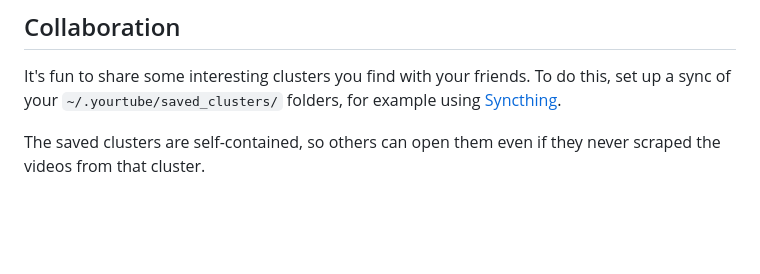
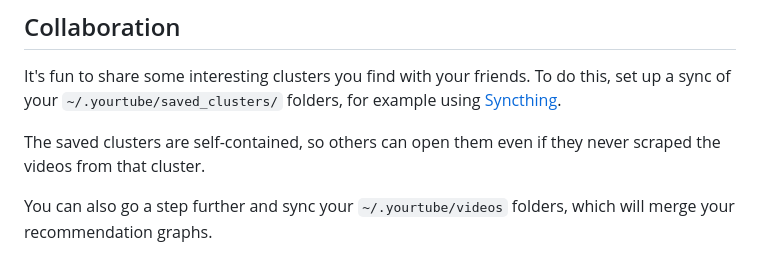
Before and after one commit to filyp/yourtube, a Markdown page: README.md, the part around the change. GitHub-like rendering; blank space fills up the shorter version.

Commit message:
. add graph mergins instruction

```diff
--- a/README.md
+++ b/README.md
@@ -91,3 +91,5 @@ systemctl --user list-timers
 It's fun to share some interesting clusters you find with your friends. To do this, set up a sync of your `~/.yourtube/saved_clusters/` folders, for example using [Syncthing](https://syncthing.net/).
 
 The saved clusters are self-contained, so others can open them even if they never scraped the videos from that cluster.
+
+You can also go a step further and sync your `~/.yourtube/videos` folders, which will merge your recommendation graphs.
```
